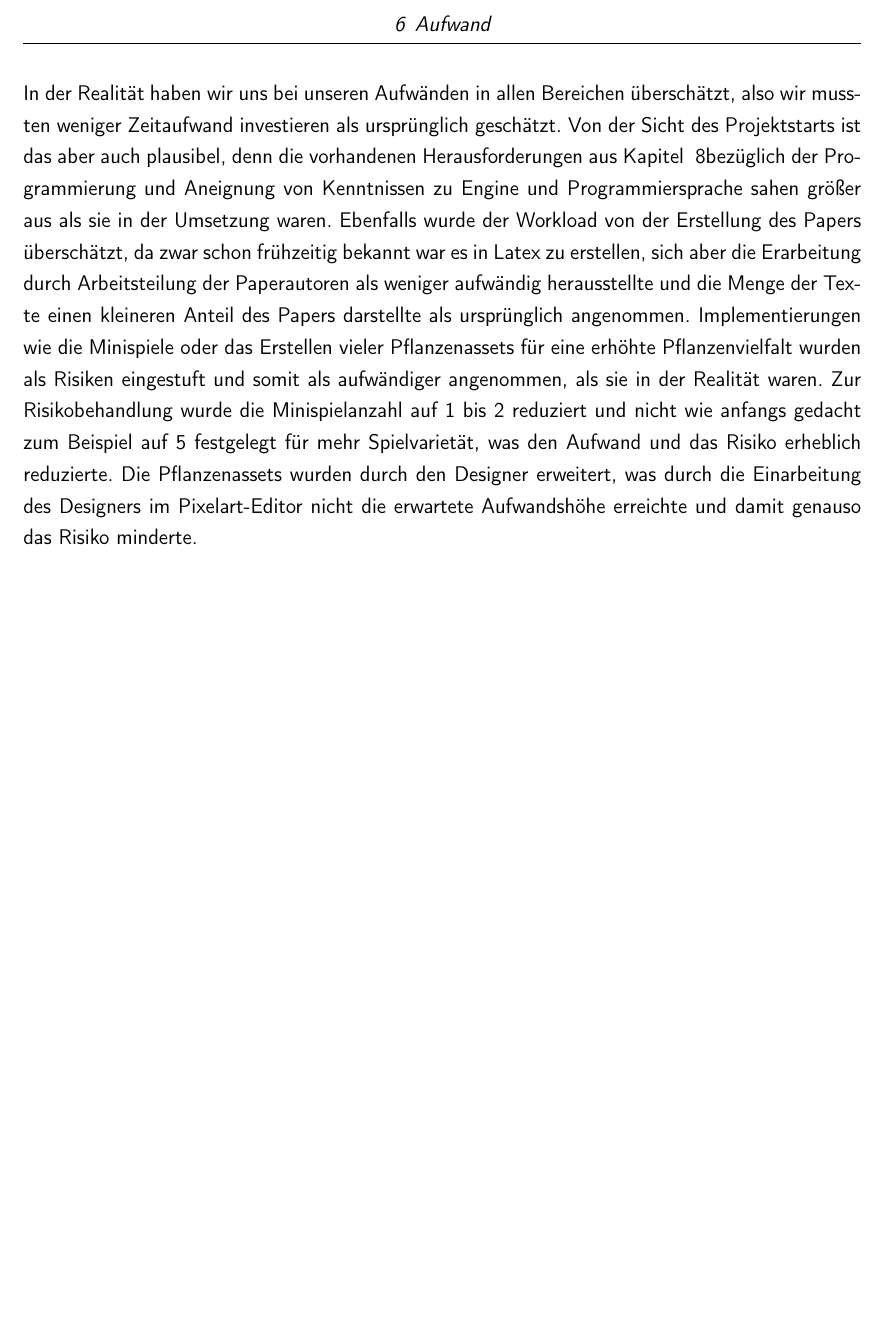
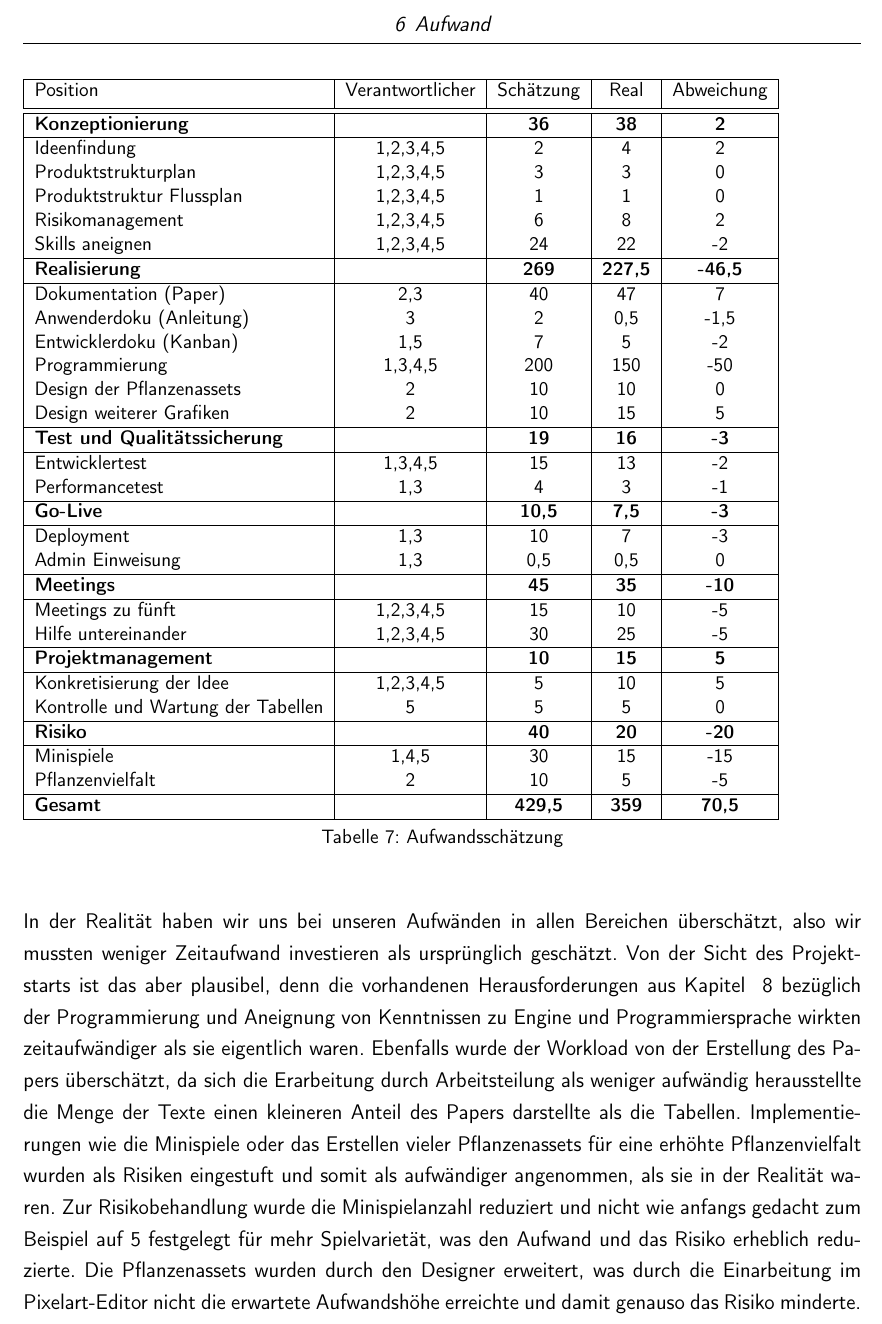
Before and after one commit to theoleuthardt/GrowGreenPaper, a LaTeX book (main.tex, which reads kapitel/06aufwand.tex): part of page 11 of 27, cut so that both start at the same text, the shorter picture padded with empty space. Compiled offline with pdfLaTeX.

Commit message:
Aufwandsschätzung fertig hypeeeeeee

```diff
--- a/kapitel/06aufwand.tex
+++ b/kapitel/06aufwand.tex
@@ -34 +34,54 @@ Dabei ist ein positives Vorzeichen eine Überschätzung und ein negatives Vorzei
 % Tabelle hier so:
+\begin{table}[H]\label{tab:aufwand}
+    \small
+    \begin{tabular}{|l|c|c|c|c|}
+        \hline
+        Position & Verantwortlicher & Schätzung & Real & Abweichung \\[0.5ex]
+        \hline\hline
+        \textbf{Konzeptionierung} & & \textbf{36} & \textbf{38} & \textbf{2} \\
+        \hline
+        Ideenfindung & 1,2,3,4,5 & 2 & 4 & 2 \\
+        Produktstrukturplan & 1,2,3,4,5 & 3 & 3 & 0 \\
+        Produktstruktur Flussplan & 1,2,3,4,5 & 1 & 1 & 0 \\
+        Risikomanagement & 1,2,3,4,5 & 6 & 8 & 2 \\
+        Skills aneignen & 1,2,3,4,5 & 24 & 22 & -2 \\
+        \hline
+        \textbf{Realisierung} & & \textbf{269} & \textbf{227,5} & \textbf{-46,5} \\
+        \hline
+        Dokumentation (Paper) & 2,3 & 40 & 47 & 7 \\
+        Anwenderdoku (Anleitung) & 3 & 2 & 0,5 & -1,5 \\
+        Entwicklerdoku (Kanban) & 1,5 & 7 & 5 & -2 \\
+        Programmierung & 1,3,4,5 & 200 & 150 & -50 \\
+        Design der Pflanzenassets & 2 & 10 & 10 & 0 \\
+        Design weiterer Grafiken & 2 & 10 & 15 & 5 \\
+        \hline
+        \textbf{Test und Qualitätssicherung} & & \textbf{19} & \textbf{16} & \textbf{-3} \\
+        \hline
+        Entwicklertest & 1,3,4,5 & 15 & 13 & -2 \\
+        Performancetest & 1,3 & 4 & 3 & -1 \\
+        \hline
+        \textbf{Go-Live} & & \textbf{10,5} & \textbf{7,5} & \textbf{-3} \\
+        \hline
+        Deployment & 1,3 & 10 & 7 & -3 \\
+        Admin Einweisung & 1,3 & 0,5 & 0,5 & 0 \\
+        \hline
+        \textbf{Meetings} & & \textbf{45} & \textbf{35} & \textbf{-10} \\
+        \hline
+        Meetings zu fünft & 1,2,3,4,5 & 15 & 10 & -5 \\
+        Hilfe untereinander & 1,2,3,4,5 & 30 & 25 & -5 \\
+        \hline
+        \textbf{Projektmanagement} & & \textbf{10} & \textbf{15} & \textbf{5} \\
+        \hline
+        Konkretisierung der Idee & 1,2,3,4,5 & 5 & 10 & 5 \\
+        Kontrolle und Wartung der Tabellen & 5 & 5 & 5 & 0 \\
+        \hline
+        \textbf{Risiko} & & \textbf{40} & \textbf{20} & \textbf{-20} \\
+        \hline
+        Minispiele & 1,4,5 & 30 & 15 & -15 \\
+        Pflanzenvielfalt & 2 & 10 & 5 & -5 \\
+        \hline
+        \textbf{Gesamt} & & \textbf{429,5} & \textbf{359} & \textbf{70,5} \\
+        \hline
+    \end{tabular}
+    \caption{Aufwandsschätzung}
+\end{table}
@@ -38,14 +88,13 @@ Dabei ist ein positives Vorzeichen eine Überschätzung und ein negatives Vorzei
 In der Realität haben wir uns bei unseren Aufwänden in allen Bereichen überschätzt, also wir mussten weniger
 Zeitaufwand investieren als ursprünglich geschätzt.
-Von der Sicht des Projektstarts ist das aber auch plausibel, denn die vorhandenen Herausforderungen aus Kapitel
-~\ref{ch:herausforderungen}bezüglich der Programmierung und Aneignung von Kenntnissen zu Engine und Programmiersprache
-sahen größer aus als sie in der Umsetzung waren.
-Ebenfalls wurde der Workload von der Erstellung des Papers überschätzt, da zwar schon frühzeitig bekannt war es in Latex
-zu erstellen, sich aber die Erarbeitung durch Arbeitsteilung der Paperautoren als weniger aufwändig herausstellte und
-die Menge der Texte einen kleineren Anteil des Papers darstellte als ursprünglich angenommen.
+Von der Sicht des Projektstarts ist das aber plausibel, denn die vorhandenen Herausforderungen aus Kapitel
+~\ref{ch:herausforderungen} bezüglich der Programmierung und Aneignung von Kenntnissen zu Engine und Programmiersprache
+wirkten zeitaufwändiger als sie eigentlich waren.
+Ebenfalls wurde der Workload von der Erstellung des Papers überschätzt, da sich die Erarbeitung durch Arbeitsteilung
+als weniger aufwändig herausstellte die Menge der Texte einen kleineren Anteil des Papers darstellte als die Tabellen.
 Implementierungen wie die Minispiele oder das Erstellen vieler Pflanzenassets für eine erhöhte Pflanzenvielfalt wurden
 als Risiken eingestuft und somit als aufwändiger angenommen, als sie in der Realität waren.
-Zur Risikobehandlung wurde die Minispielanzahl auf 1 bis 2 reduziert und nicht wie anfangs gedacht zum Beispiel auf 5
+Zur Risikobehandlung wurde die Minispielanzahl reduziert und nicht wie anfangs gedacht zum Beispiel auf 5
 festgelegt für mehr Spielvarietät, was den Aufwand und das Risiko erheblich reduzierte.
-Die Pflanzenassets wurden durch den Designer erweitert, was durch die Einarbeitung des Designers im Pixelart-Editor
+Die Pflanzenassets wurden durch den Designer erweitert, was durch die Einarbeitung im Pixelart-Editor
 nicht die erwartete Aufwandshöhe erreichte und damit genauso das Risiko minderte.\\
```
Also changed, not shown: kapitel/06aufwand.tex (5 more changed lines).
